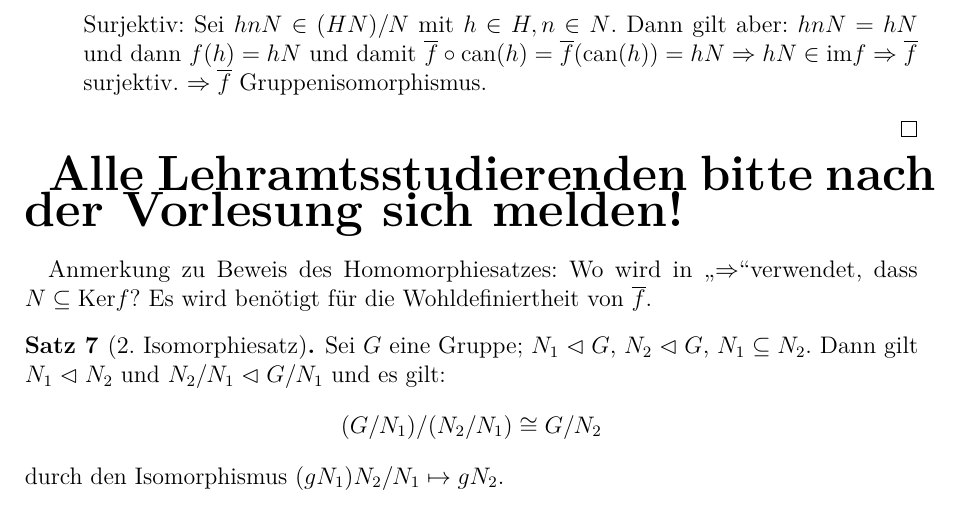
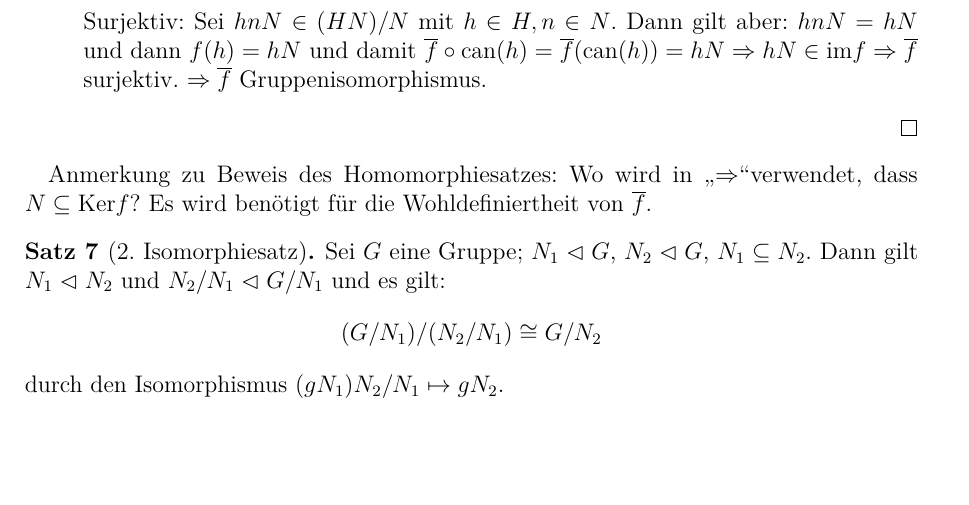
Before and after one commit to lkempf/AlgebraStroppel, a LaTeX document (einfalg.tex): part of page 10 of 18, cut so that both start at the same text, the shorter picture padded with empty space. Compiled offline with pdfLaTeX.

Commit message:
Lehramtsstudierenden-Hinweis entfernt

```diff
--- a/einfalg.tex
+++ b/einfalg.tex
@@ -436,8 +436,6 @@ Im Allgemeinen (falls $G$ nicht abelsch ist) ist $\circ$ nicht wohldefiniert (si
 	\end{enumerate}
 \end{proof}
 
-\textbf{\Huge{Alle Lehramtsstudierenden bitte nach der Vorlesung sich melden!}}
-\bigskip
 
 Anmerkung zu Beweis des Homomorphiesatzes: Wo wird in \glqq$\Rightarrow$\grqq verwendet, dass $N\subseteq \mbox{Ker}f$? Es wird benötigt für die Wohldefiniertheit von $\overline{f}$.
 
```
Also changed, not shown: einfalg.pdf.
